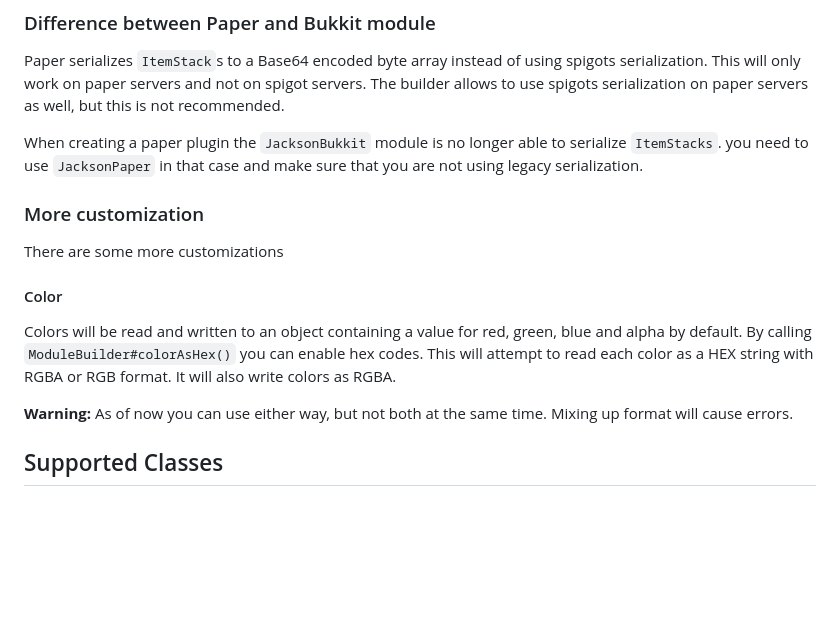
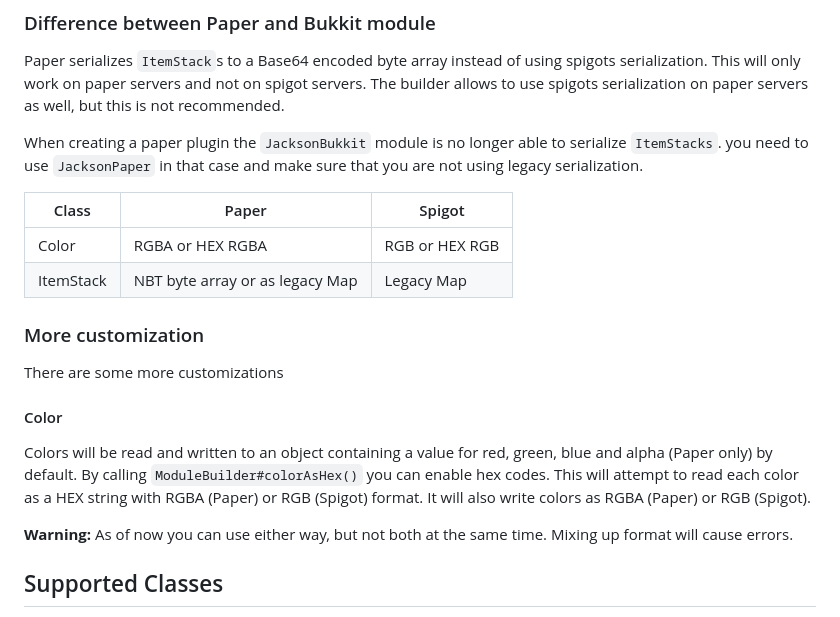
Before and after one commit to eldoriarpg/jackson-bukkit, a Markdown page: Readme.md, the part around the change. Drawn GitHub-style; blank space fills up the shorter version.

```diff
--- a/Readme.md
+++ b/Readme.md
@@ -66,16 +66,21 @@ The builder allows to use spigots serialization on paper servers as well, but th
 When creating a paper plugin the `JacksonBukkit` module is no longer able to serialize `ItemStacks`.
 you need to use `JacksonPaper` in that case and make sure that you are not using legacy serialization.
 
+| Class     | Paper                           | Spigot         |
+|-----------|---------------------------------|----------------|
+| Color     | RGBA or HEX RGBA                | RGB or HEX RGB |
+| ItemStack | NBT byte array or as legacy Map | Legacy Map     |
+
 ### More customization
 
 There are some more customizations
 
 #### Color
 
-Colors will be read and written to an object containing a value for red, green, blue and alpha by default.
+Colors will be read and written to an object containing a value for red, green, blue and alpha (Paper only) by default.
 By calling `ModuleBuilder#colorAsHex()` you can enable hex codes.
-This will attempt to read each color as a HEX string with RGBA or RGB format.
-It will also write colors as RGBA.
+This will attempt to read each color as a HEX string with RGBA (Paper) or RGB (Spigot) format.
+It will also write colors as RGBA (Paper) or RGB (Spigot).
 
 **Warning:** As of now you can use either way, but not both at the same time. Mixing up format will cause errors.
 
```
